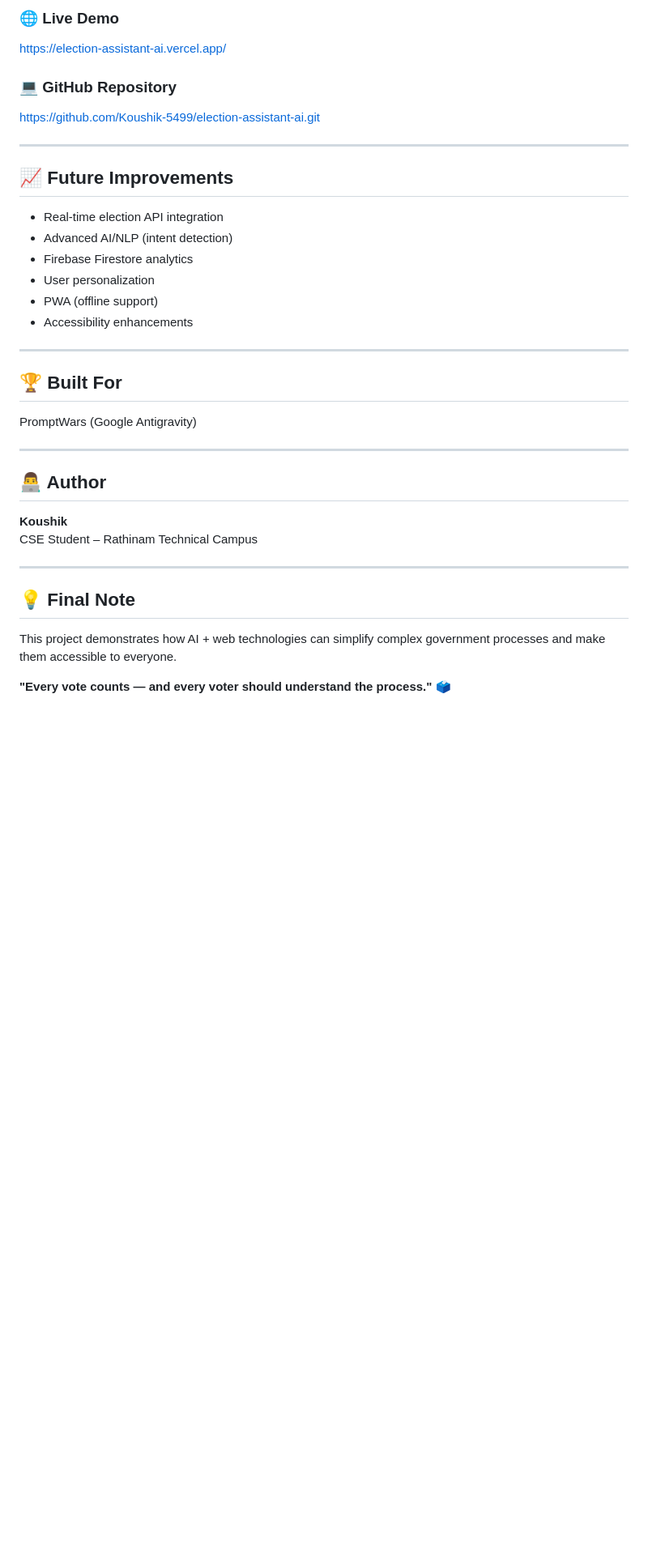
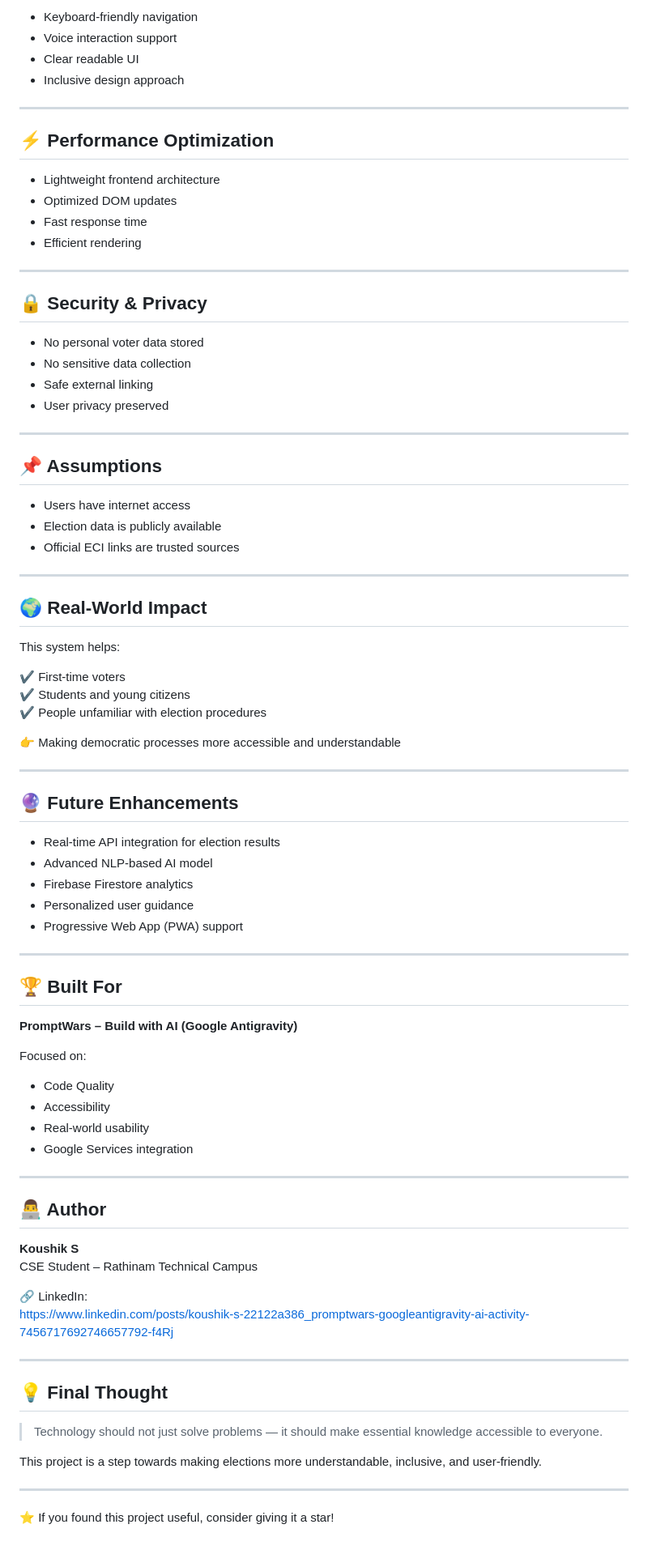
Before and after one commit to Koushik-5499/election-assistant-ai, a Markdown page: README.md, the part around one of its changes. Shown at 81% size. Rendered like a GitHub page; blank space fills up the shorter version.

```diff
--- a/README.md
+++ b/README.md
@@ -115,38 +156,87 @@ election-assistant/
 
-### 🌐 Live Demo
-https://election-assistant-ai.vercel.app/
-
-### 💻 GitHub Repository
-https://github.com/Koushik-5499/election-assistant-ai.git
+- Keyboard-friendly navigation
+- Voice interaction support
+- Clear readable UI
+- Inclusive design approach
 
 ---
 
-## 📈 Future Improvements
+## ⚡ Performance Optimization
 
-- Real-time election API integration
-- Advanced AI/NLP (intent detection)
+- Lightweight frontend architecture
+- Optimized DOM updates
+- Fast response time
+- Efficient rendering
+
+---
+
+## 🔒 Security & Privacy
+
+- No personal voter data stored
+- No sensitive data collection
+- Safe external linking
+- User privacy preserved
+
+---
+
+## 📌 Assumptions
+
+- Users have internet access
+- Election data is publicly available
+- Official ECI links are trusted sources
+
+---
+
+## 🌍 Real-World Impact
+
+This system helps:
+
+✔ First-time voters
+✔ Students and young citizens
+✔ People unfamiliar with election procedures
+
+👉 Making democratic processes more accessible and understandable
+
+---
+
+## 🔮 Future Enhancements
+
+- Real-time API integration for election results
+- Advanced NLP-based AI model
 - Firebase Firestore analytics
-- User personalization
-- PWA (offline support)
-- Accessibility enhancements
+- Personalized user guidance
+- Progressive Web App (PWA) support
 
 ---
 
 ## 🏆 Built For
 
-PromptWars (Google Antigravity)
+**PromptWars – Build with AI (Google Antigravity)**
+
+Focused on:
+- Code Quality
+- Accessibility
+- Real-world usability
+- Google Services integration
 
 ---
 
 ## 👨‍💻 Author
 
-**Koushik**
+**Koushik S**
 CSE Student – Rathinam Technical Campus
+
+🔗 LinkedIn:
+https://www.linkedin.com/posts/koushik-s-22122a386_promptwars-googleantigravity-ai-activity-7456717692746657792-f4Rj
 
 ---
 
-## 💡 Final Note
+## 💡 Final Thought
 
-This project demonstrates how AI + web technologies can simplify complex government processes and make them accessible to everyone.
+> Technology should not just solve problems — it should make essential knowledge accessible to everyone.
 
-**"Every vote counts — and every voter should understand the process."** 🗳️
+This project is a step towards making elections more understandable, inclusive, and user-friendly.
+
+---
+
+⭐ If you found this project useful, consider giving it a star!
```
Also changed, not shown: other parts of README.md (+112 -71 lines).
